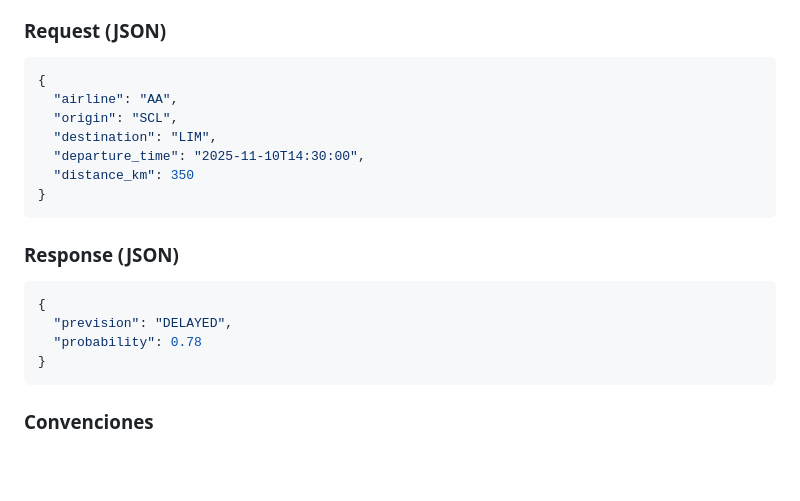
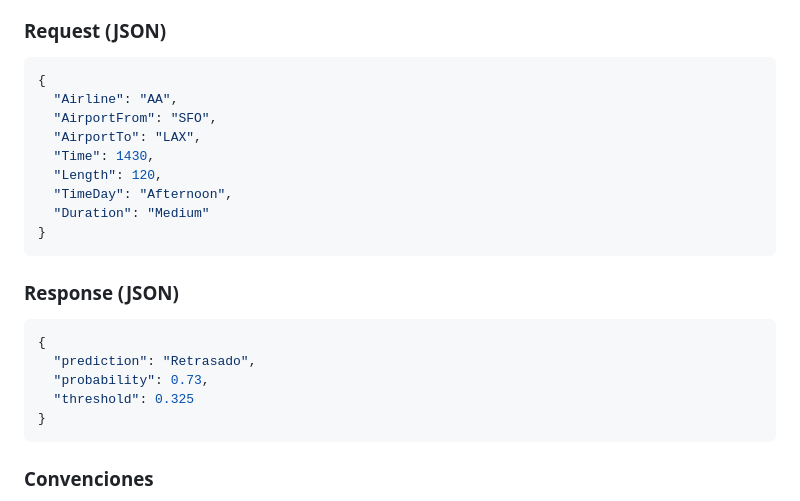
Before and after one commit to Sts87/FlightOnTime, a Markdown page: README.md, the part around the change. Drawn GitHub-style; blank space fills up the shorter version.

Commit message:
Actualización README

````diff
--- a/README.md
+++ b/README.md
@@ -152,11 +152,13 @@ POST /predict
 
 ```json
 {
-  "airline": "AA",
-  "origin": "SCL",
-  "destination": "LIM",
-  "departure_time": "2025-11-10T14:30:00",
-  "distance_km": 350
+  "Airline": "AA",
+  "AirportFrom": "SFO",
+  "AirportTo": "LAX",
+  "Time": 1430,
+  "Length": 120,
+  "TimeDay": "Afternoon",
+  "Duration": "Medium"
 }
 ```
 
@@ -164,8 +166,9 @@ POST /predict
 
 ```json
 {
-  "prevision": "DELAYED",
-  "probability": 0.78
+  "prediction": "Retrasado",
+  "probability": 0.73,
+  "threshold": 0.325
 }
 ```
 
````
